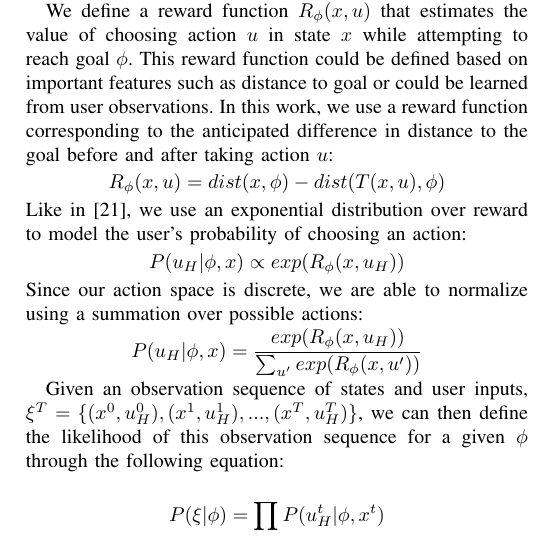
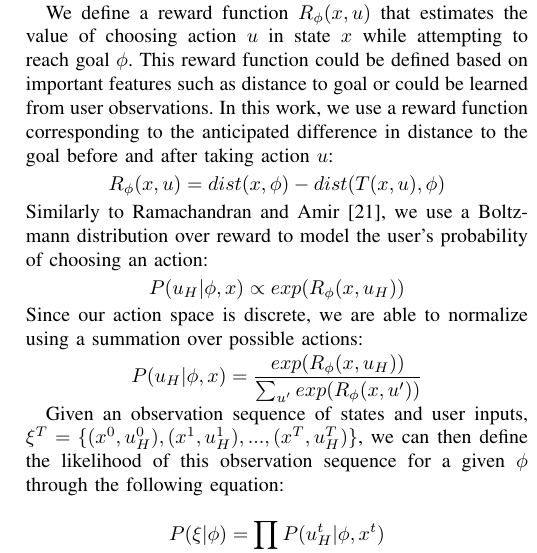
Before and after one commit to cu-ironlab/SharedAutonomyStudyPaper, a LaTeX paper (camera_ready.tex): part of one column of page 3 of 10, cut so that both start at the same text. Compiled offline with pdfLaTeX; a missing font is replaced by an installed copy or a similar font; a LaTeX package or settings file that is missing is left out.

Commit message:
updated exponential distribution to Boltzmann distribution since we have a discrete action space

```diff
--- a/camera_ready.tex
+++ b/camera_ready.tex
@@ -102,7 +102,7 @@ We define a reward function $R_\phi (x, u)$ that estimates the value of choosing
 \[
 R_\phi (x, u) = dist(x, \phi) - dist(T(x, u), \phi)
 \]
-Like in \cite{ramachandran2007bayesian}, we use an exponential distribution over reward to model the user's probability of choosing an action:
+Similarly to \citet{ramachandran2007bayesian}, we use a Boltzmann distribution over reward to model the user's probability of choosing an action:
 \[
 P(u_H|\phi, x) \propto exp(R_\phi (x, u_H))
 \]
```
